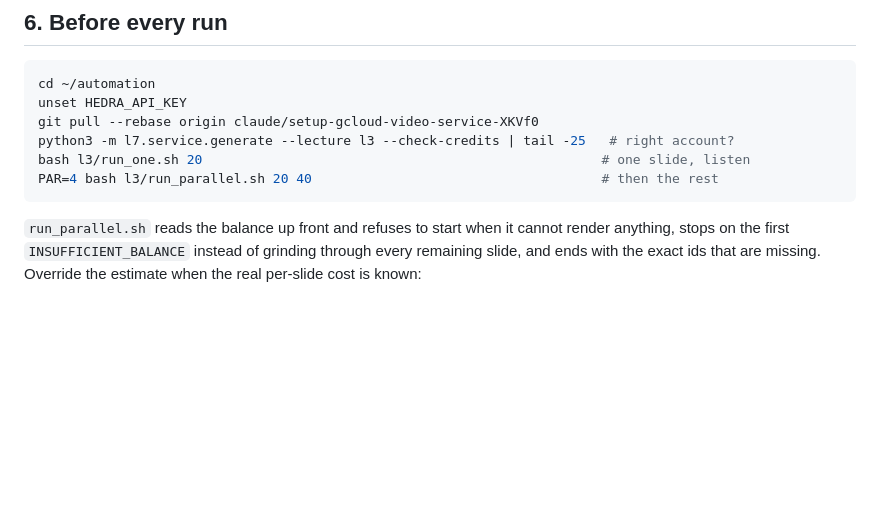
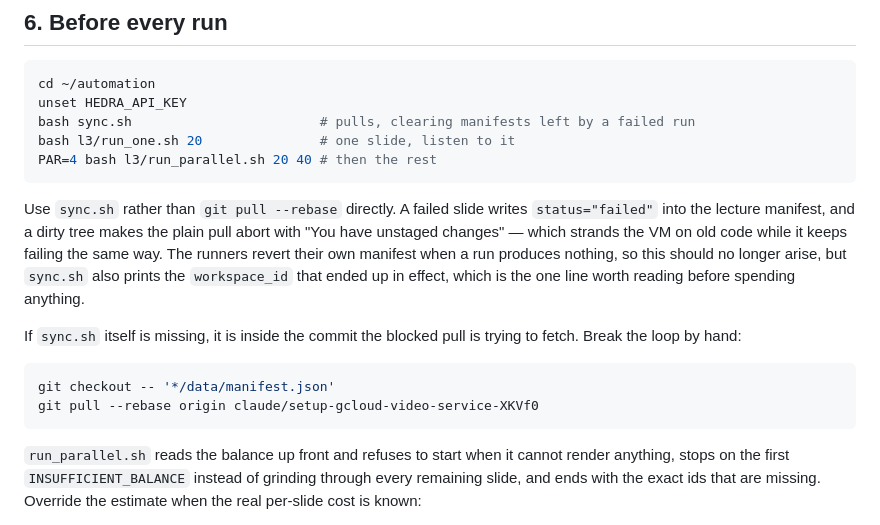
Before and after one commit to andre-kuzminykh/automation, a Markdown page: docs/hedra-credits.md, the part around the change. GitHub-like rendering; blank space fills up the shorter version.

Commit message:
docs: point the runbook at sync.sh, and record how to unblock it by hand
Section 6 still told you to run `git pull --rebase` directly, which is exactly
the command that aborts on a manifest dirtied by a failed run. Also records the
bootstrap case: when sync.sh is missing it is because it lives in the commit
the blocked pull cannot fetch.

Co-Authored-By: Claude Opus 5 <noreply@anthropic.com>
Claude-Session: https://claude.ai/code/session_01GoFqoeDiVZ7YpTT7WBeN5Q

````diff
--- a/docs/hedra-credits.md
+++ b/docs/hedra-credits.md
@@ -130,10 +130,25 @@ after.
 ```bash
 cd ~/automation
 unset HEDRA_API_KEY
+bash sync.sh                        # pulls, clearing manifests left by a failed run
+bash l3/run_one.sh 20               # one slide, listen to it
+PAR=4 bash l3/run_parallel.sh 20 40 # then the rest
+```
+
+Use `sync.sh` rather than `git pull --rebase` directly. A failed slide writes
+`status="failed"` into the lecture manifest, and a dirty tree makes the plain
+pull abort with "You have unstaged changes" — which strands the VM on old code
+while it keeps failing the same way. The runners revert their own manifest when
+a run produces nothing, so this should no longer arise, but `sync.sh` also
+prints the `workspace_id` that ended up in effect, which is the one line worth
+reading before spending anything.
+
+If `sync.sh` itself is missing, it is inside the commit the blocked pull is
+trying to fetch. Break the loop by hand:
+
+```bash
+git checkout -- '*/data/manifest.json'
 git pull --rebase origin claude/setup-gcloud-video-service-XKVf0
-python3 -m l7.service.generate --lecture l3 --check-credits | tail -25   # right account?
-bash l3/run_one.sh 20                                                   # one slide, listen
-PAR=4 bash l3/run_parallel.sh 20 40                                     # then the rest
 ```
 
 `run_parallel.sh` reads the balance up front and refuses to start when it cannot
````
